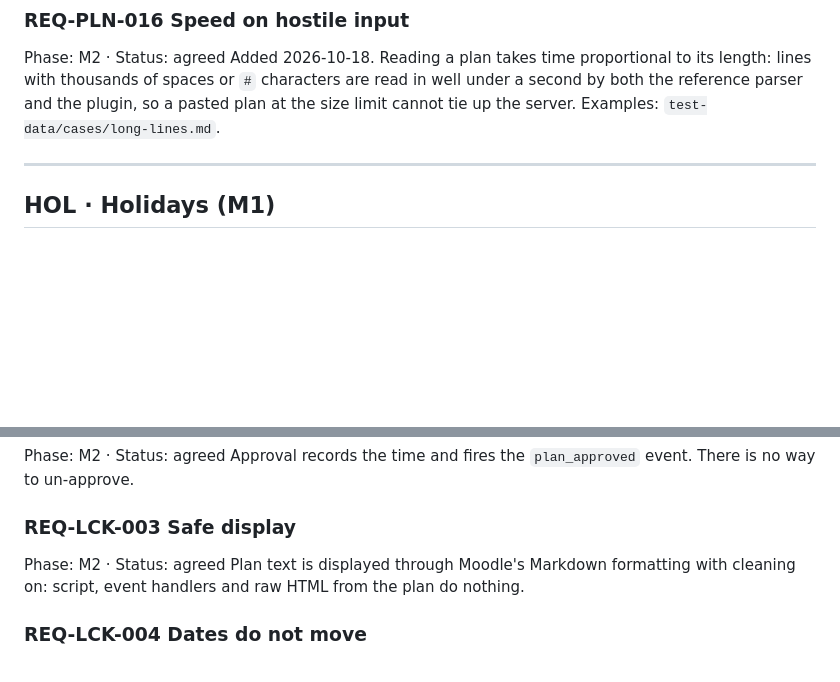
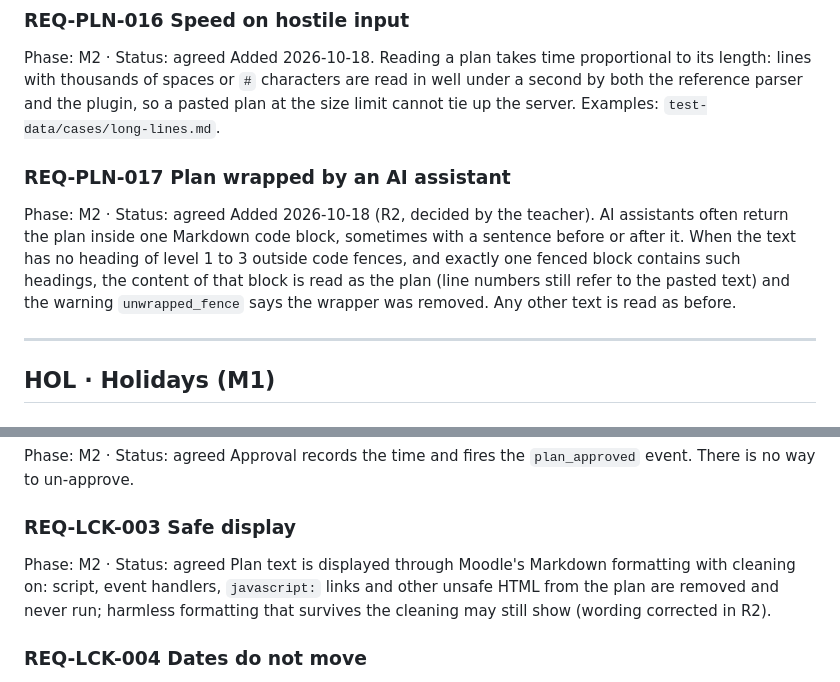
Before and after one commit to jvidal86/moodle-local_classprogress, a Markdown page: docs/spec/REQUIREMENTS.md, 2 parts joined by grey strips. GitHub-like rendering; blank space fills up the shorter version.

Commit message:
R2 triage; spec: REQ-PLN-017 unwrap a plan wrapped in a code block, REQ-LCK-003 wording
Co-Authored-By: Claude Opus 5.5 <noreply@anthropic.com>

```diff
--- a/docs/spec/REQUIREMENTS.md
+++ b/docs/spec/REQUIREMENTS.md
@@ -85,6 +85,10 @@ Examples: `test-data/cases/bom-and-line-endings.md`, `test-data/cases/odd-weekda
 Phase: M2 · Status: agreed
 Added 2026-10-18. Reading a plan takes time proportional to its length: lines with thousands of spaces or `#` characters are read in well under a second by both the reference parser and the plugin, so a pasted plan at the size limit cannot tie up the server.
 Examples: `test-data/cases/long-lines.md`.
+
+### REQ-PLN-017 Plan wrapped by an AI assistant
+Phase: M2 · Status: agreed
+Added 2026-10-18 (R2, decided by the teacher). AI assistants often return the plan inside one Markdown code block, sometimes with a sentence before or after it. When the text has no heading of level 1 to 3 outside code fences, and exactly one fenced block contains such headings, the content of that block is read as the plan (line numbers still refer to the pasted text) and the warning `unwrapped_fence` says the wrapper was removed. Any other text is read as before.
 
 ---
 
@@ -289,7 +293,7 @@ Approval records the time and fires the `plan_approved` event. There is no way t
 
 ### REQ-LCK-003 Safe display
 Phase: M2 · Status: agreed
-Plan text is displayed through Moodle's Markdown formatting with cleaning on: script, event handlers and raw HTML from the plan do nothing.
+Plan text is displayed through Moodle's Markdown formatting with cleaning on: script, event handlers, `javascript:` links and other unsafe HTML from the plan are removed and never run; harmless formatting that survives the cleaning may still show (wording corrected in R2).
 
 ### REQ-LCK-004 Dates do not move
 Phase: M2 · Status: agreed
```
Also changed, not shown: PLAN.md (+2 -2 lines), docs/reviews/R2-M2.md (added, +29 -0 lines).
